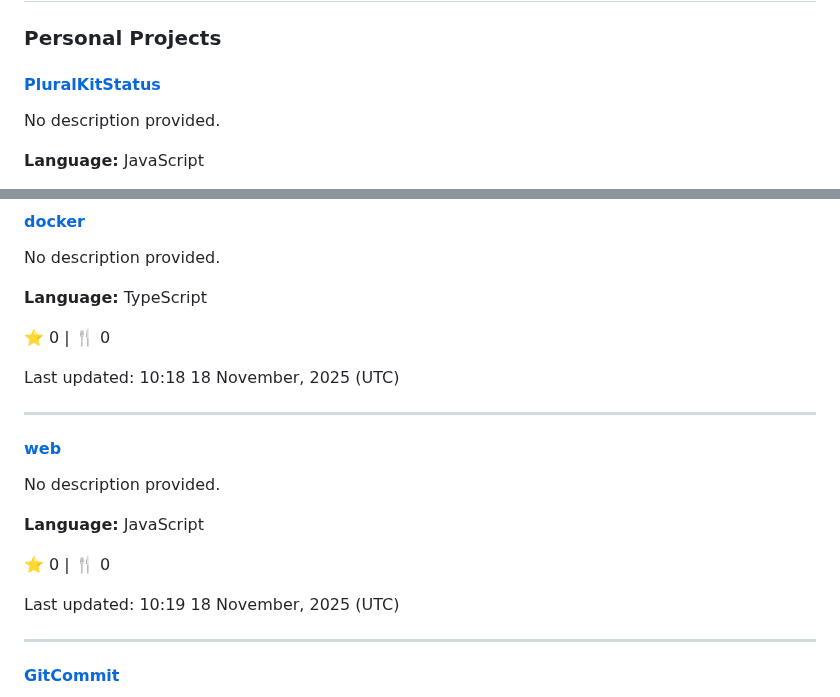
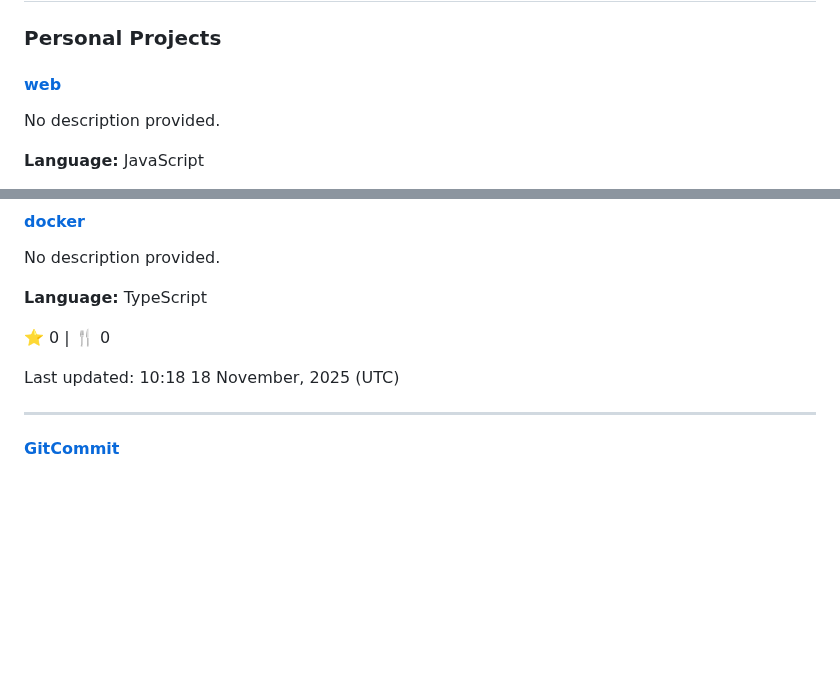
Before and after one commit to The-Butterfly-Network/butterfly-network-websites, a Markdown page: clove-portfolio.win/projects.md, 2 parts joined by grey strips. GitHub-like rendering; blank space fills up the shorter version.

Commit message:
Update portfolio with latest projects

```diff
--- a/clove-portfolio.win/projects.md
+++ b/clove-portfolio.win/projects.md
@@ -4,7 +4,7 @@
 
 ### Personal Projects
 
-#### [PluralKitStatus](https://github.com/CloveTwilight3/PluralKitStatus)
+#### [web](https://github.com/CloveTwilight3/web)
 
 No description provided.
 
@@ -25,18 +25,6 @@ No description provided.
 ⭐ 0 | 🍴 0
 
 Last updated: 10:18 18 November, 2025 (UTC)
-
----
-
-#### [web](https://github.com/CloveTwilight3/web)
-
-No description provided.
-
-**Language:** JavaScript
-
-⭐ 0 | 🍴 0
-
-Last updated: 10:19 18 November, 2025 (UTC)
 
 ---
 
```
Also changed, not shown: other parts of clove-portfolio.win/projects.md (+1 -1 lines).
